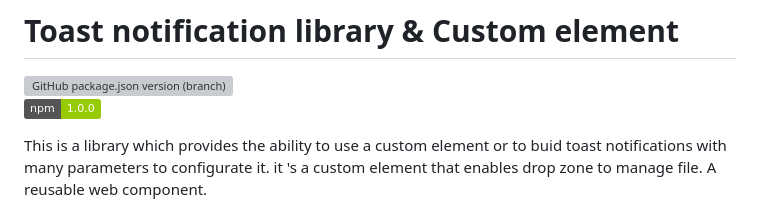
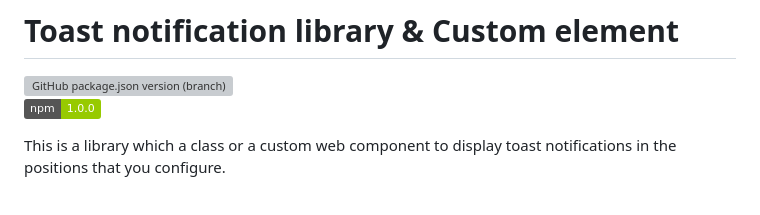
Before and after one commit to Hamza-chaouch/notifications-lib-element, a Markdown page: readme.md, the part around the change. GitHub-like rendering; badges without logos; grey boxes are pictures that could not be loaded.

Commit message:
documentation

```diff
--- a/readme.md
+++ b/readme.md
@@ -3,10 +3,8 @@
 ![npm](https://img.shields.io/badge/npm-1.0.0-green)
 
 
-This is a library which provides the ability to use a custom element or to buid toast notifications
-with many parameters to configurate it.
-it 's a custom element that enables drop zone to manage file.
-A reusable web component.
+This is a library which a class or a custom web component to display toast notifications in the positions that you configure.
+
 
 ![](preview.PNG)
 
```
